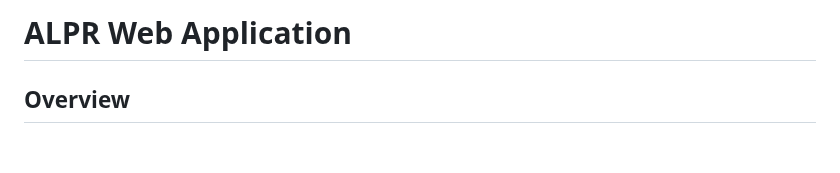
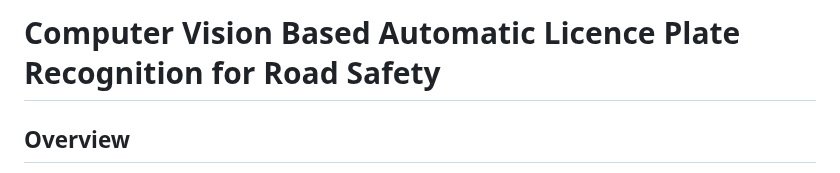
Before and after one commit to devendra-mandava/Computer-vision-Based-Automatic-License-Plate-Recognition-For-Road-Safety, a Markdown page: README.md, the part around the change. GitHub-like rendering; blank space fills up the shorter version.

```diff
--- a/README.md
+++ b/README.md
@@ -1,4 +1,4 @@
-# ALPR Web Application
+# Computer Vision Based Automatic Licence Plate Recognition for Road Safety
 
 ## Overview
 This project is a web-based **Automatic License Plate Recognition (ALPR)** system that detects vehicles and license plates in images or videos and extracts text from the plates using **computer vision and deep learning**.
```
